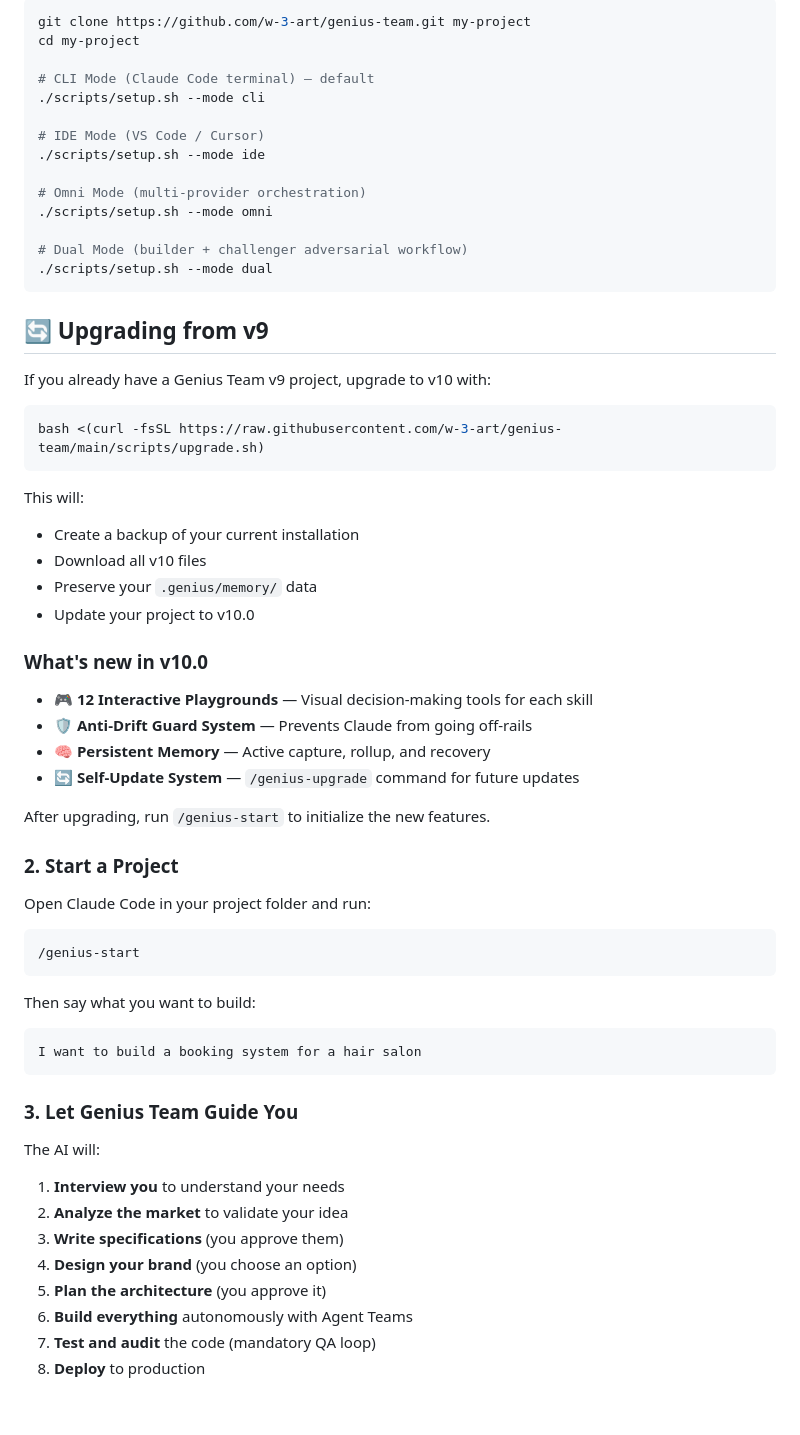
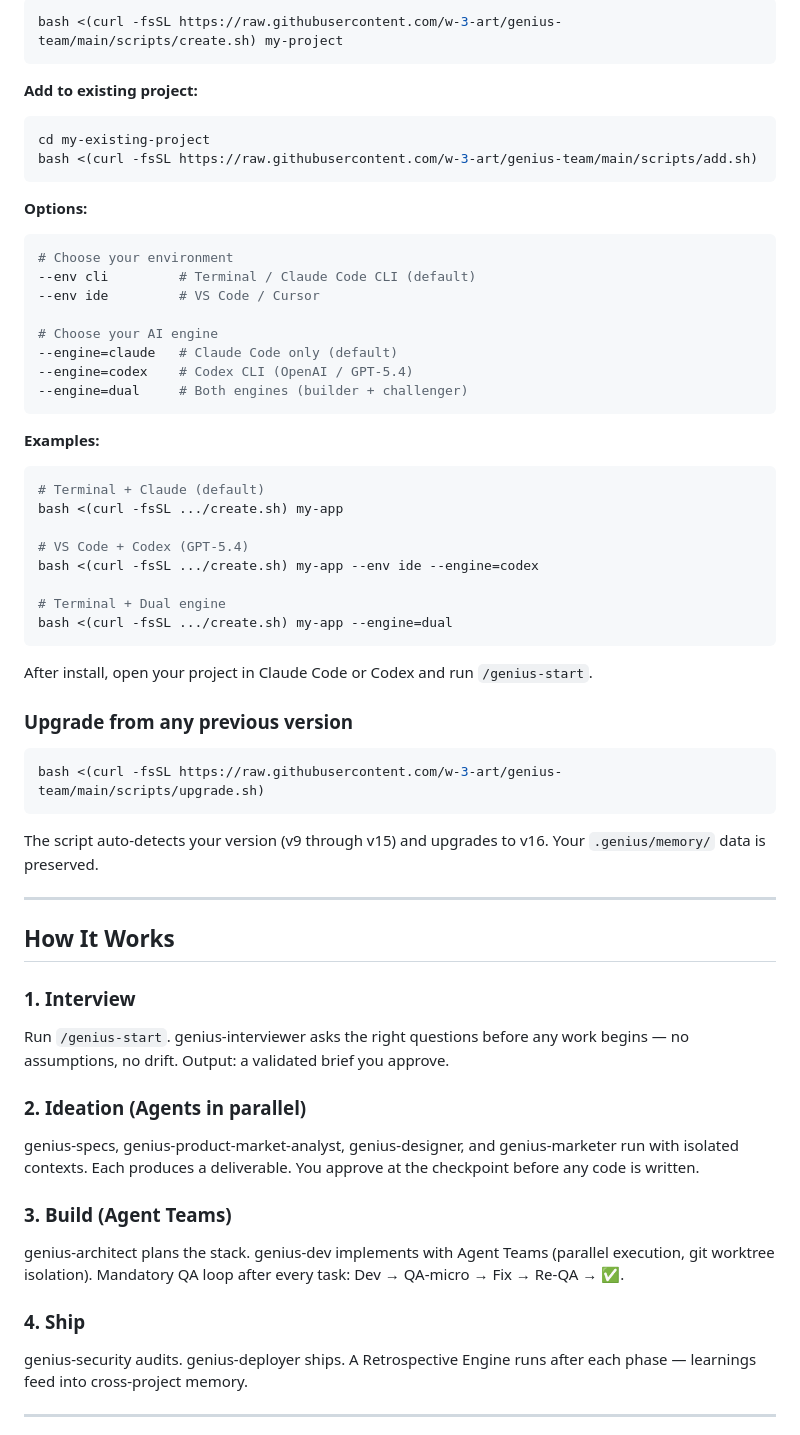
Before and after one commit to w-3-art/genius-team, a Markdown page: README.md, the part around one of its changes. GitHub-like rendering; blank space fills up the shorter version.

````diff
--- a/README.md
+++ b/README.md
@@ -73,66 +49,62 @@ This will clone, configure, and guide you through setup.
 ```bash
-git clone https://github.com/w-3-art/genius-team.git my-project
-cd my-project
-
-# CLI Mode (Claude Code terminal) — default
-./scripts/setup.sh --mode cli
-
-# IDE Mode (VS Code / Cursor)
-./scripts/setup.sh --mode ide
-
-# Omni Mode (multi-provider orchestration)
-./scripts/setup.sh --mode omni
-
-# Dual Mode (builder + challenger adversarial workflow)
-./scripts/setup.sh --mode dual
+bash <(curl -fsSL https://raw.githubusercontent.com/w-3-art/genius-team/main/scripts/create.sh) my-project
 ```
 
-## 🔄 Upgrading from v9
+**Add to existing project:**
+```bash
+cd my-existing-project
+bash <(curl -fsSL https://raw.githubusercontent.com/w-3-art/genius-team/main/scripts/add.sh)
+```
 
-If you already have a Genius Team v9 project, upgrade to v10 with:
+**Options:**
+```bash
+# Choose your environment
+--env cli         # Terminal / Claude Code CLI (default)
+--env ide         # VS Code / Cursor
+
+# Choose your AI engine
+--engine=claude   # Claude Code only (default)
+--engine=codex    # Codex CLI (OpenAI / GPT-5.4)
+--engine=dual     # Both engines (builder + challenger)
+```
+
+**Examples:**
+```bash
+# Terminal + Claude (default)
+bash <(curl -fsSL .../create.sh) my-app
+
+# VS Code + Codex (GPT-5.4)
+bash <(curl -fsSL .../create.sh) my-app --env ide --engine=codex
+
+# Terminal + Dual engine
+bash <(curl -fsSL .../create.sh) my-app --engine=dual
+```
+
+After install, open your project in Claude Code or Codex and run `/genius-start`.
+
+### Upgrade from any previous version
 
 ```bash
 bash <(curl -fsSL https://raw.githubusercontent.com/w-3-art/genius-team/main/scripts/upgrade.sh)
 ```
 
-This will:
-- Create a backup of your current installation
-- Download all v10 files
-- Preserve your `.genius/memory/` data
-- Update your project to v10.0
+The script auto-detects your version (v9 through v15) and upgrades to v16. Your `.genius/memory/` data is preserved.
 
-### What's new in v10.0
+---
 
-- 🎮 **12 Interactive Playgrounds** — Visual decision-making tools for each skill
-- 🛡️ **Anti-Drift Guard System** — Prevents Claude from going off-rails
-- 🧠 **Persistent Memory** — Active capture, rollup, and recovery
-- 🔄 **Self-Update System** — `/genius-upgrade` command for future updates
+## How It Works
 
-After upgrading, run `/genius-start` to initialize the new features.
+### 1. Interview
+Run `/genius-start`. genius-interviewer asks the right questions before any work begins — no assumptions, no drift. Output: a validated brief you approve.
 
-### 2. Start a Project
+### 2. Ideation (Agents in parallel)
+genius-specs, genius-product-market-analyst, genius-designer, and genius-marketer run with isolated contexts. Each produces a deliverable. You approve at the checkpoint before any code is written.
 
-Open Claude Code in your project folder and run:
+### 3. Build (Agent Teams)
+genius-architect plans the stack. genius-dev implements with Agent Teams (parallel execution, git worktree isolation). Mandatory QA loop after every task: Dev → QA-micro → Fix → Re-QA → ✅.
 
-```
-/genius-start
-```
+### 4. Ship
+genius-security audits. genius-deployer ships. A Retrospective Engine runs after each phase — learnings feed into cross-project memory.
 
-Then say what you want to build:
+---
 
-```
-I want to build a booking system for a hair salon
-```
-
-### 3. Let Genius Team Guide You
-
-The AI will:
-1. **Interview you** to understand your needs
-2. **Analyze the market** to validate your idea
-3. **Write specifications** (you approve them)
-4. **Design your brand** (you choose an option)
-5. **Plan the architecture** (you approve it)
-6. **Build everything** autonomously with Agent Teams
-7. **Test and audit** the code (mandatory QA loop)
-8. **Deploy** to production
-
````
Also changed, not shown: other parts of README.md (+74 -130 lines), CHANGELOG.md (+14 -0 lines).
